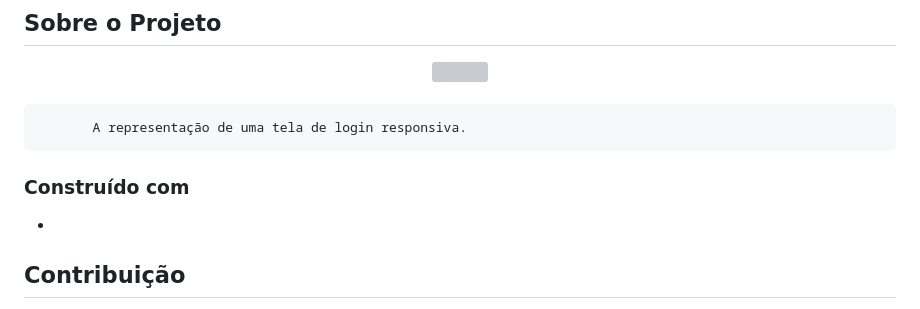
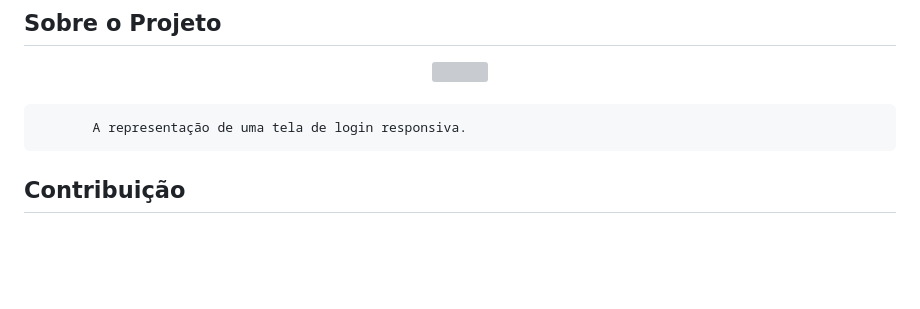
Before and after one commit to cacaiol/responsive-login, a Markdown page: README.md, the part around the change. GitHub-like rendering; blank space fills up the shorter version; grey boxes are pictures that could not be loaded.

```diff
--- a/README.md
+++ b/README.md
@@ -57,10 +57,6 @@
            A representação de uma tela de login responsiva.
 
 
-### Construído com
-
-*
-
 <!-- CONTRIBUTING -->
 ## Contribuição
 
```
